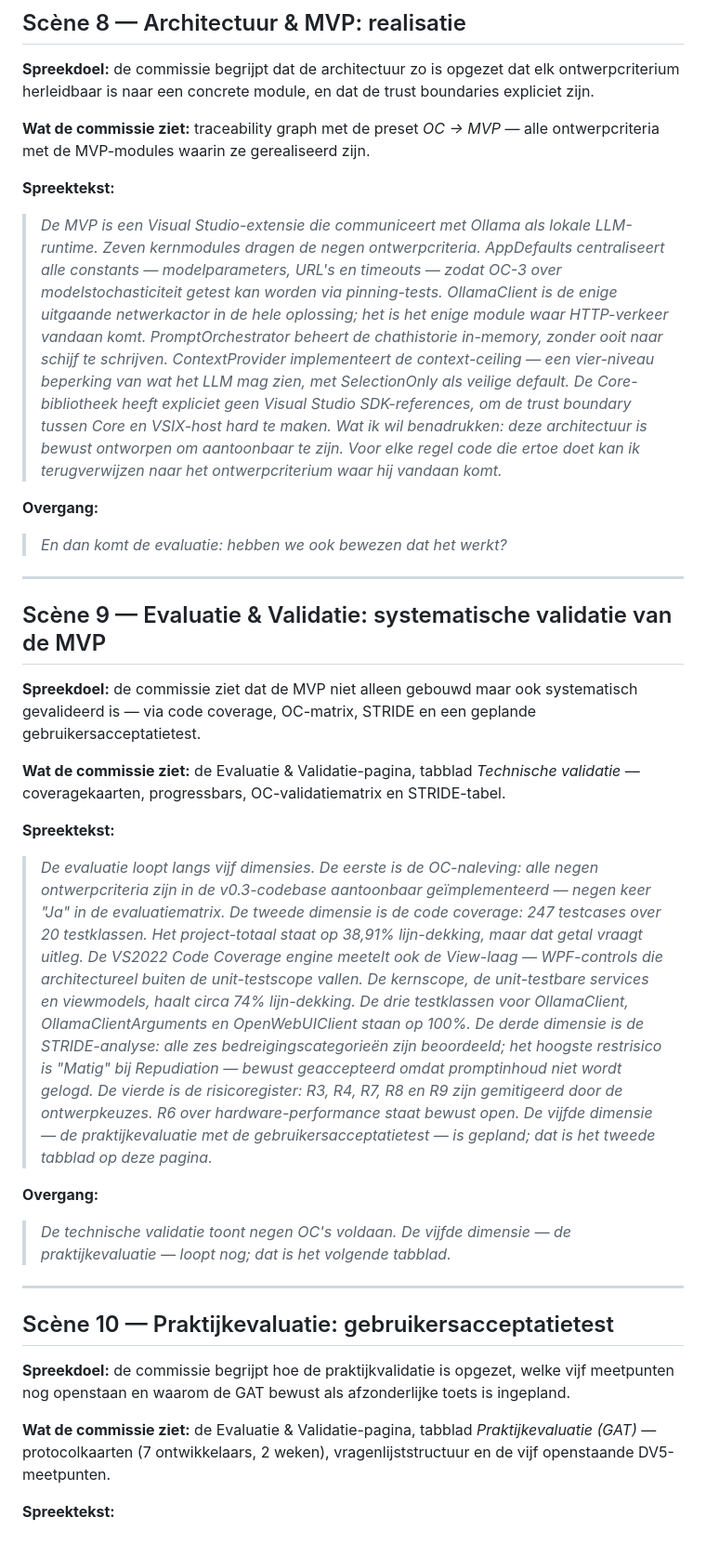
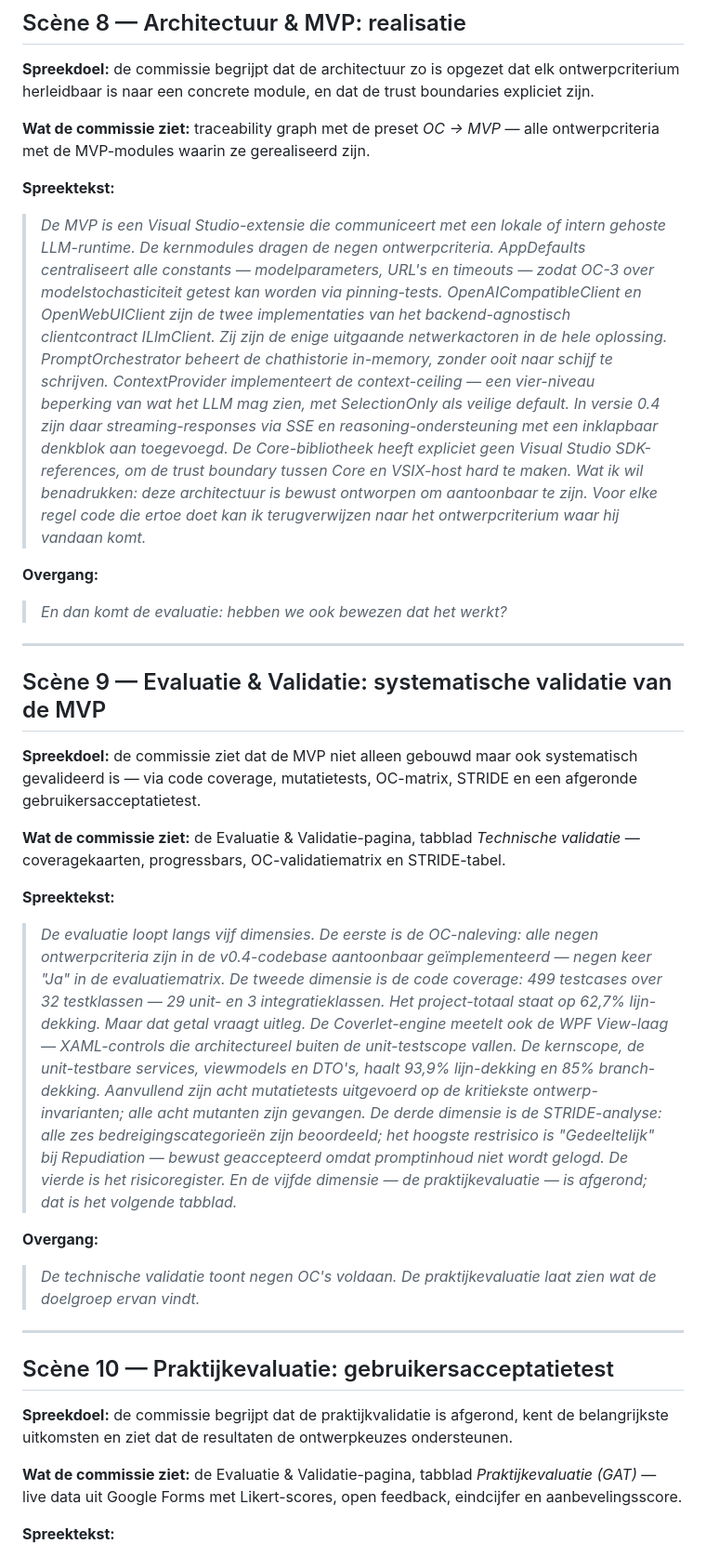
Before and after one commit to AlexVDV116/digitalportfolio, a Markdown page: presentation-script.md, the part around one of its changes. Shown at 93% size. Drawn GitHub-style.

```diff
--- a/presentation-script.md
+++ b/presentation-script.md
@@ -126,7 +126,7 @@ De rode draad door alle scènes is dezelfde keten die het portfolio centraal ste
 **Wat de commissie ziet:** traceability graph met de preset *OC → MVP* — alle ontwerpcriteria met de MVP-modules waarin ze gerealiseerd zijn.
 
 **Spreektekst:**
-> *De MVP is een Visual Studio-extensie die communiceert met Ollama als lokale LLM-runtime. Zeven kernmodules dragen de negen ontwerpcriteria. AppDefaults centraliseert alle constants — modelparameters, URL's en timeouts — zodat OC-3 over modelstochasticiteit getest kan worden via pinning-tests. OllamaClient is de enige uitgaande netwerkactor in de hele oplossing; het is het enige module waar HTTP-verkeer vandaan komt. PromptOrchestrator beheert de chathistorie in-memory, zonder ooit naar schijf te schrijven. ContextProvider implementeert de context-ceiling — een vier-niveau beperking van wat het LLM mag zien, met SelectionOnly als veilige default. De Core-bibliotheek heeft expliciet geen Visual Studio SDK-references, om de trust boundary tussen Core en VSIX-host hard te maken. Wat ik wil benadrukken: deze architectuur is bewust ontworpen om aantoonbaar te zijn. Voor elke regel code die ertoe doet kan ik terugverwijzen naar het ontwerpcriterium waar hij vandaan komt.*
+> *De MVP is een Visual Studio-extensie die communiceert met een lokale of intern gehoste LLM-runtime. De kernmodules dragen de negen ontwerpcriteria. AppDefaults centraliseert alle constants — modelparameters, URL's en timeouts — zodat OC-3 over modelstochasticiteit getest kan worden via pinning-tests. OpenAICompatibleClient en OpenWebUIClient zijn de twee implementaties van het backend-agnostisch clientcontract ILlmClient. Zij zijn de enige uitgaande netwerkactoren in de hele oplossing. PromptOrchestrator beheert de chathistorie in-memory, zonder ooit naar schijf te schrijven. ContextProvider implementeert de context-ceiling — een vier-niveau beperking van wat het LLM mag zien, met SelectionOnly als veilige default. In versie 0.4 zijn daar streaming-responses via SSE en reasoning-ondersteuning met een inklapbaar denkblok aan toegevoegd. De Core-bibliotheek heeft expliciet geen Visual Studio SDK-references, om de trust boundary tussen Core en VSIX-host hard te maken. Wat ik wil benadrukken: deze architectuur is bewust ontworpen om aantoonbaar te zijn. Voor elke regel code die ertoe doet kan ik terugverwijzen naar het ontwerpcriterium waar hij vandaan komt.*
 
 **Overgang:**
 > *En dan komt de evaluatie: hebben we ook bewezen dat het werkt?*
@@ -135,22 +135,22 @@ De rode draad door alle scènes is dezelfde keten die het portfolio centraal ste
 
 ## Scène 9 — Evaluatie & Validatie: systematische validatie van de MVP
 
-**Spreekdoel:** de commissie ziet dat de MVP niet alleen gebouwd maar ook systematisch gevalideerd is — via code coverage, OC-matrix, STRIDE en een geplande gebruikersacceptatietest.
+**Spreekdoel:** de commissie ziet dat de MVP niet alleen gebouwd maar ook systematisch gevalideerd is — via code coverage, mutatietests, OC-matrix, STRIDE en een afgeronde gebruikersacceptatietest.
 
 **Wat de commissie ziet:** de Evaluatie & Validatie-pagina, tabblad *Technische validatie* — coveragekaarten, progressbars, OC-validatiematrix en STRIDE-tabel.
 
 **Spreektekst:**
-> *De evaluatie loopt langs vijf dimensies. De eerste is de OC-naleving: alle negen ontwerpcriteria zijn in de v0.3-codebase aantoonbaar geïmplementeerd — negen keer "Ja" in de evaluatiematrix. De tweede dimensie is de code coverage: 247 testcases over 20 testklassen. Het project-totaal staat op 38,91% lijn-dekking, maar dat getal vraagt uitleg. De VS2022 Code Coverage engine meetelt ook de View-laag — WPF-controls die architectureel buiten de unit-testscope vallen. De kernscope, de unit-testbare services en viewmodels, haalt circa 74% lijn-dekking. De drie testklassen voor OllamaClient, OllamaClientArguments en OpenWebUIClient staan op 100%. De derde dimensie is de STRIDE-analyse: alle zes bedreigingscategorieën zijn beoordeeld; het hoogste restrisico is "Matig" bij Repudiation — bewust geaccepteerd omdat promptinhoud niet wordt gelogd. De vierde is de risicoregister: R3, R4, R7, R8 en R9 zijn gemitigeerd door de ontwerpkeuzes. R6 over hardware-performance staat bewust open. De vijfde dimensie — de praktijkevaluatie met de gebruikersacceptatietest — is gepland; dat is het tweede tabblad op deze pagina.*
+> *De evaluatie loopt langs vijf dimensies. De eerste is de OC-naleving: alle negen ontwerpcriteria zijn in de v0.4-codebase aantoonbaar geïmplementeerd — negen keer "Ja" in de evaluatiematrix. De tweede dimensie is de code coverage: 499 testcases over 32 testklassen — 29 unit- en 3 integratieklassen. Het project-totaal staat op 62,7% lijn-dekking. Maar dat getal vraagt uitleg. De Coverlet-engine meetelt ook de WPF View-laag — XAML-controls die architectureel buiten de unit-testscope vallen. De kernscope, de unit-testbare services, viewmodels en DTO's, haalt 93,9% lijn-dekking en 85% branch-dekking. Aanvullend zijn acht mutatietests uitgevoerd op de kritiekste ontwerp-invarianten; alle acht mutanten zijn gevangen. De derde dimensie is de STRIDE-analyse: alle zes bedreigingscategorieën zijn beoordeeld; het hoogste restrisico is "Gedeeltelijk" bij Repudiation — bewust geaccepteerd omdat promptinhoud niet wordt gelogd. De vierde is het risicoregister. En de vijfde dimensie — de praktijkevaluatie — is afgerond; dat is het volgende tabblad.*
 
 **Overgang:**
-> *De technische validatie toont negen OC's voldaan. De vijfde dimensie — de praktijkevaluatie — loopt nog; dat is het volgende tabblad.*
+> *De technische validatie toont negen OC's voldaan. De praktijkevaluatie laat zien wat de doelgroep ervan vindt.*
 
 ---
 
 ## Scène 10 — Praktijkevaluatie: gebruikersacceptatietest
 
-**Spreekdoel:** de commissie begrijpt hoe de praktijkvalidatie is opgezet, welke vijf meetpunten nog openstaan en waarom de GAT bewust als afzonderlijke toets is ingepland.
+**Spreekdoel:** de commissie begrijpt dat de praktijkvalidatie is afgerond, kent de belangrijkste uitkomsten en ziet dat de resultaten de ontwerpkeuzes ondersteunen.
 
-**Wat de commissie ziet:** de Evaluatie & Validatie-pagina, tabblad *Praktijkevaluatie (GAT)* — protocolkaarten (7 ontwikkelaars, 2 weken), vragenlijststructuur en de vijf openstaande DV5-meetpunten.
+**Wat de commissie ziet:** de Evaluatie & Validatie-pagina, tabblad *Praktijkevaluatie (GAT)* — live data uit Google Forms met Likert-scores, open feedback, eindcijfer en aanbevelingsscore.
 
 **Spreektekst:**
```
Also changed, not shown: other parts of presentation-script.md (+67 -13 lines).
